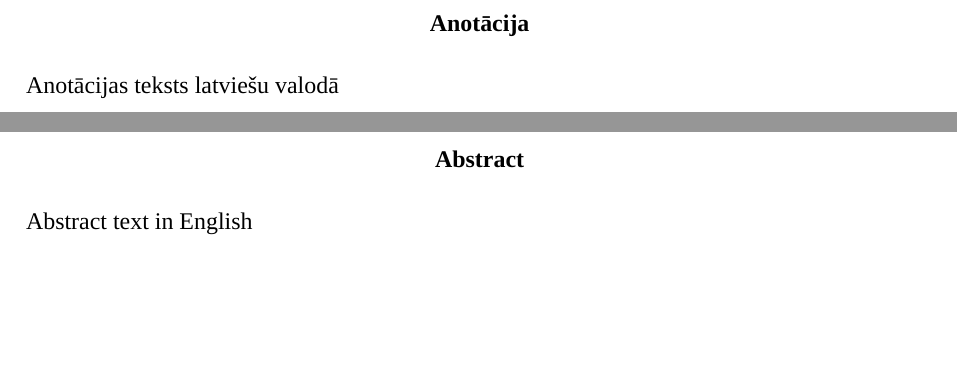
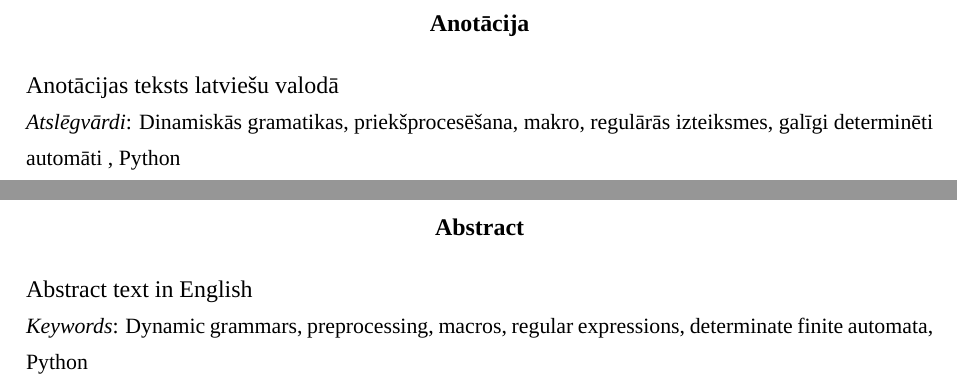
Before and after one commit to junniest/bach_test_repo, a LaTeX document (bachelors/bachelors.tex): two parts of pages 2 and 3 of 22, joined at a grey line, cut so that both start at the same text, the shorter picture padded with empty space. Compiled offline with XeLaTeX; a missing font is replaced by an installed copy or a similar font.

Commit message:
Bachelors text: keywords

```diff
--- a/bachelors/bachelors.tex
+++ b/bachelors/bachelors.tex
@@ -21,6 +21,8 @@
 
 \renewcommand{\thesection}{\arabic{section}}
 
+\newcommand{\kw}[2]{\par\noindent{\small{\em #1\/}: #2}}
+
 \nosaukums{Ar regulārām izteiksmēm paplašinātu gramatiku dinamiska parsēšana.}
 \darbatips{Bakalaura}
 \autors{Jūlija Pečerska}
@@ -37,11 +39,15 @@
 
 \begin{abstract}
 Anotācijas teksts latviešu valodā
+
+\kw{Atslēgvārdi}{Dinamiskās gramatikas, priekšprocesēšana, makro, regulārās izteiksmes, galīgi determinēti automāti , Python}
 \end{abstract}
 
 \begin{otherlanguage}{english}
 \begin{abstract}
 Abstract text in English
+
+\kw{Keywords}{Dynamic grammars, preprocessing, macros, regular expressions, determinate finite automata, Python}
 \end{abstract}
 \end{otherlanguage}
 
```
